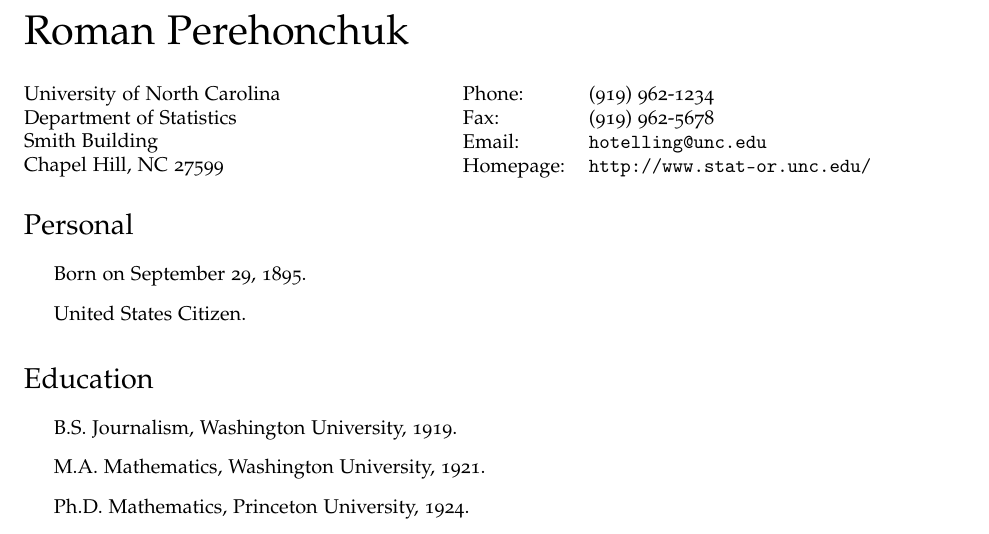
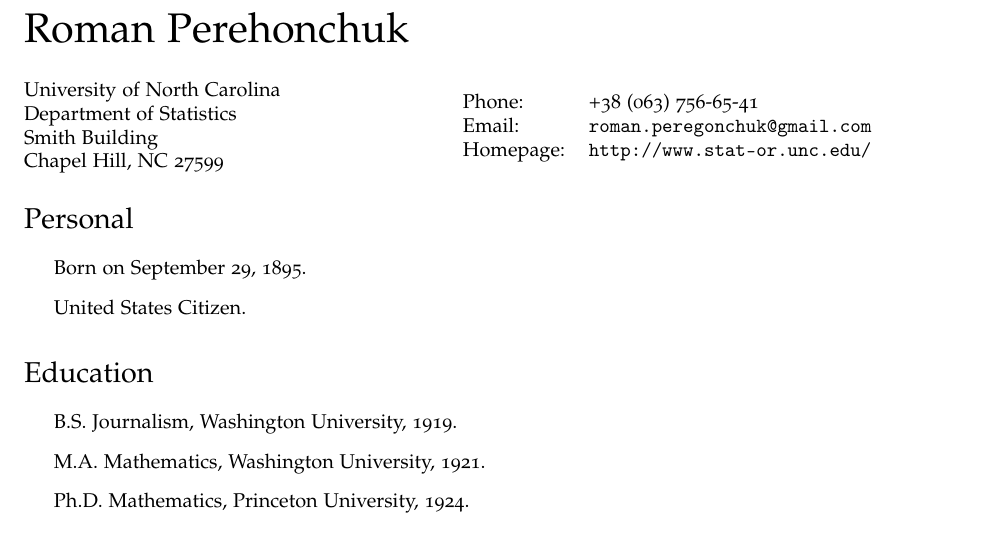
Before and after one commit to perehonchuk/cv, a LaTeX CV (tex/cv.tex): part of the page, cut so that both start at the same text. Compiled offline with pdfLaTeX.

Commit message:
filling contact data

```diff
--- a/tex/cv.tex
+++ b/tex/cv.tex
@@ -91,9 +91,8 @@
 \end{minipage}
 \begin{minipage}{0.45\linewidth}
   \begin{tabular}{ll}
-    Phone: & (919) 962-1234 \\
-    Fax: &  (919) 962-5678 \\
-    Email: & \href{mailto:hotelling@unc.edu}{\tt hotelling@unc.edu} \\
+    Phone: & +38 (063) 756-65-41 \\
+    Email: & \href{mailto:roman.peregonchuk@gmail.com}{\tt roman.peregonchuk@gmail.com} \\
     Homepage: & \href{http://www.stat-or.unc.edu/}{\tt http://www.stat-or.unc.edu/} \\
   \end{tabular}
 \end{minipage}
```
